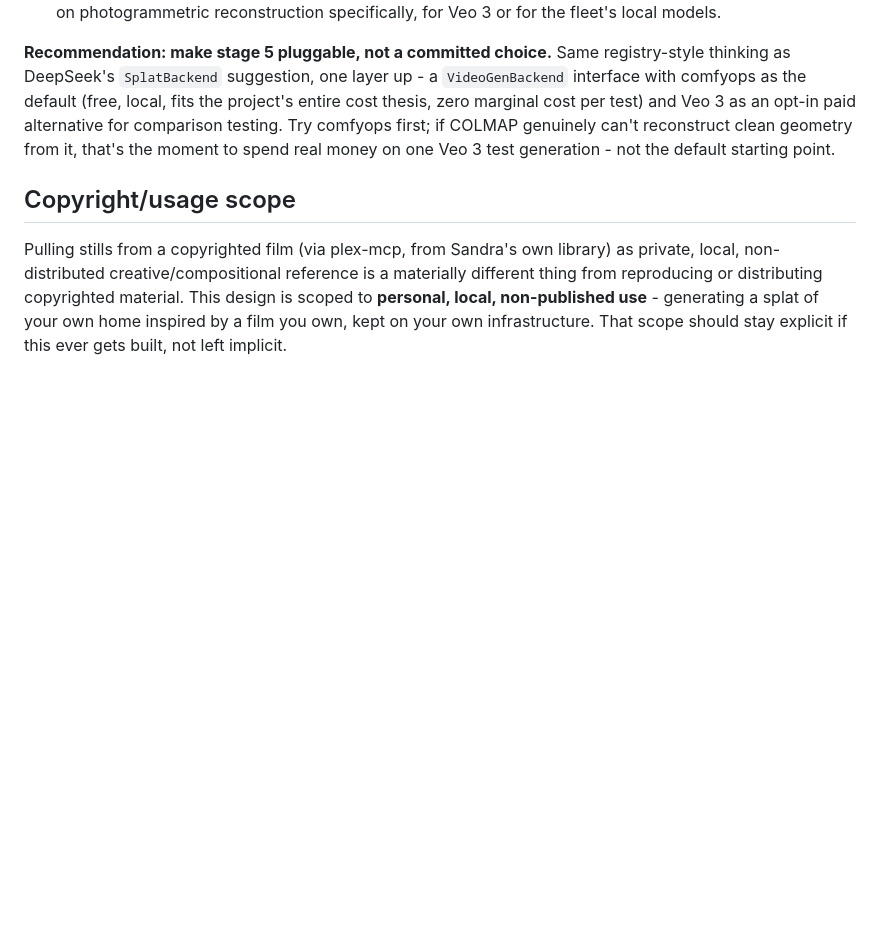
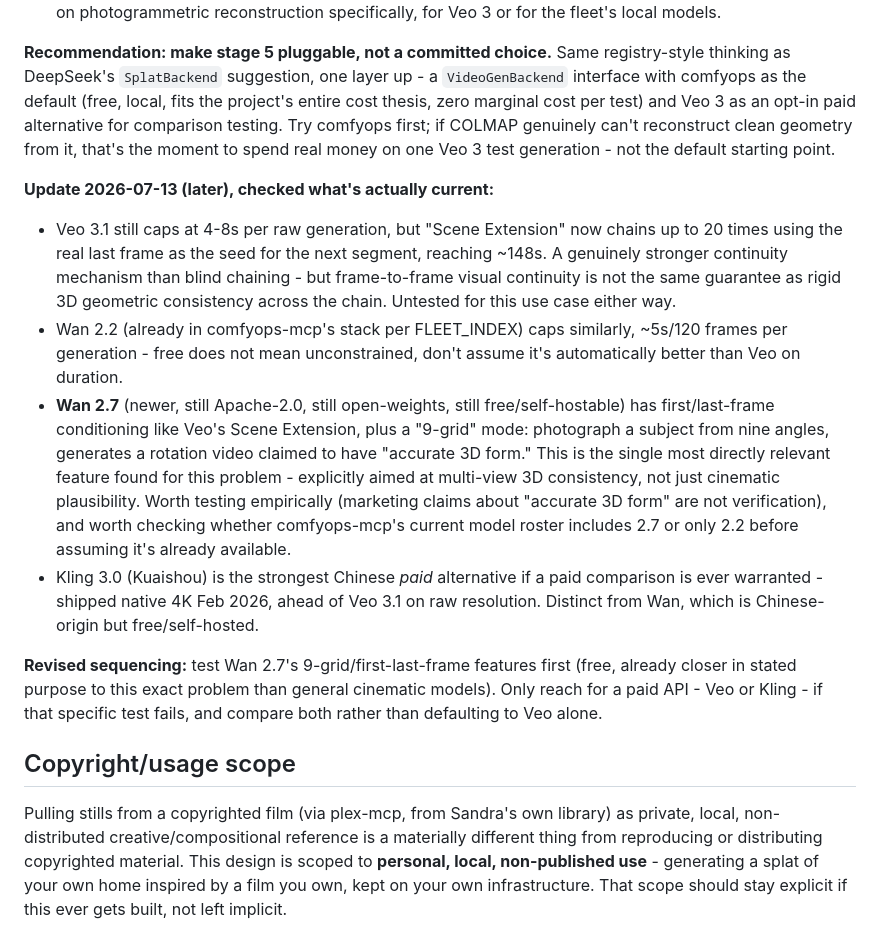
Before and after one commit to sandraschi/splatmaker-mcp, a Markdown page: docs/FROM_PROMPT_DESIGN.md, the part around the change. GitHub-like rendering; blank space fills up the shorter version.

Commit message:
Update video-gen backend research: Veo 3.1 Scene Extension chains to 148s via last-frame conditioning; Wan 2.2 caps similarly to Veo (5s), not automatically better; Wan 2.7 has a 9-grid multi-angle 3D-consistency mode worth testing first (free, closest stated purpose to this exact problem); Kling 3.0 as the real Chinese paid alternative if needed

```diff
--- a/docs/FROM_PROMPT_DESIGN.md
+++ b/docs/FROM_PROMPT_DESIGN.md
@@ -68,6 +68,15 @@ Worth naming honestly rather than defaulting past it: Google's Veo 3 is a genuin
 
 **Recommendation: make stage 5 pluggable, not a committed choice.** Same registry-style thinking as DeepSeek's `SplatBackend` suggestion, one layer up - a `VideoGenBackend` interface with comfyops as the default (free, local, fits the project's entire cost thesis, zero marginal cost per test) and Veo 3 as an opt-in paid alternative for comparison testing. Try comfyops first; if COLMAP genuinely can't reconstruct clean geometry from it, that's the moment to spend real money on one Veo 3 test generation - not the default starting point.
 
+**Update 2026-07-13 (later), checked what's actually current:**
+
+- Veo 3.1 still caps at 4-8s per raw generation, but "Scene Extension" now chains up to 20 times using the real last frame as the seed for the next segment, reaching ~148s. A genuinely stronger continuity mechanism than blind chaining - but frame-to-frame visual continuity is not the same guarantee as rigid 3D geometric consistency across the chain. Untested for this use case either way.
+- Wan 2.2 (already in comfyops-mcp's stack per FLEET_INDEX) caps similarly, ~5s/120 frames per generation - free does not mean unconstrained, don't assume it's automatically better than Veo on duration.
+- **Wan 2.7** (newer, still Apache-2.0, still open-weights, still free/self-hostable) has first/last-frame conditioning like Veo's Scene Extension, plus a "9-grid" mode: photograph a subject from nine angles, generates a rotation video claimed to have "accurate 3D form." This is the single most directly relevant feature found for this problem - explicitly aimed at multi-view 3D consistency, not just cinematic plausibility. Worth testing empirically (marketing claims about "accurate 3D form" are not verification), and worth checking whether comfyops-mcp's current model roster includes 2.7 or only 2.2 before assuming it's already available.
+- Kling 3.0 (Kuaishou) is the strongest Chinese *paid* alternative if a paid comparison is ever warranted - shipped native 4K Feb 2026, ahead of Veo 3.1 on raw resolution. Distinct from Wan, which is Chinese-origin but free/self-hosted.
+
+**Revised sequencing:** test Wan 2.7's 9-grid/first-last-frame features first (free, already closer in stated purpose to this exact problem than general cinematic models). Only reach for a paid API - Veo or Kling - if that specific test fails, and compare both rather than defaulting to Veo alone.
+
 ## Copyright/usage scope
 
 Pulling stills from a copyrighted film (via plex-mcp, from Sandra's own library) as private, local, non-distributed creative/compositional reference is a materially different thing from reproducing or distributing copyrighted material. This design is scoped to **personal, local, non-published use** - generating a splat of your own home inspired by a film you own, kept on your own infrastructure. That scope should stay explicit if this ever gets built, not left implicit.
```
